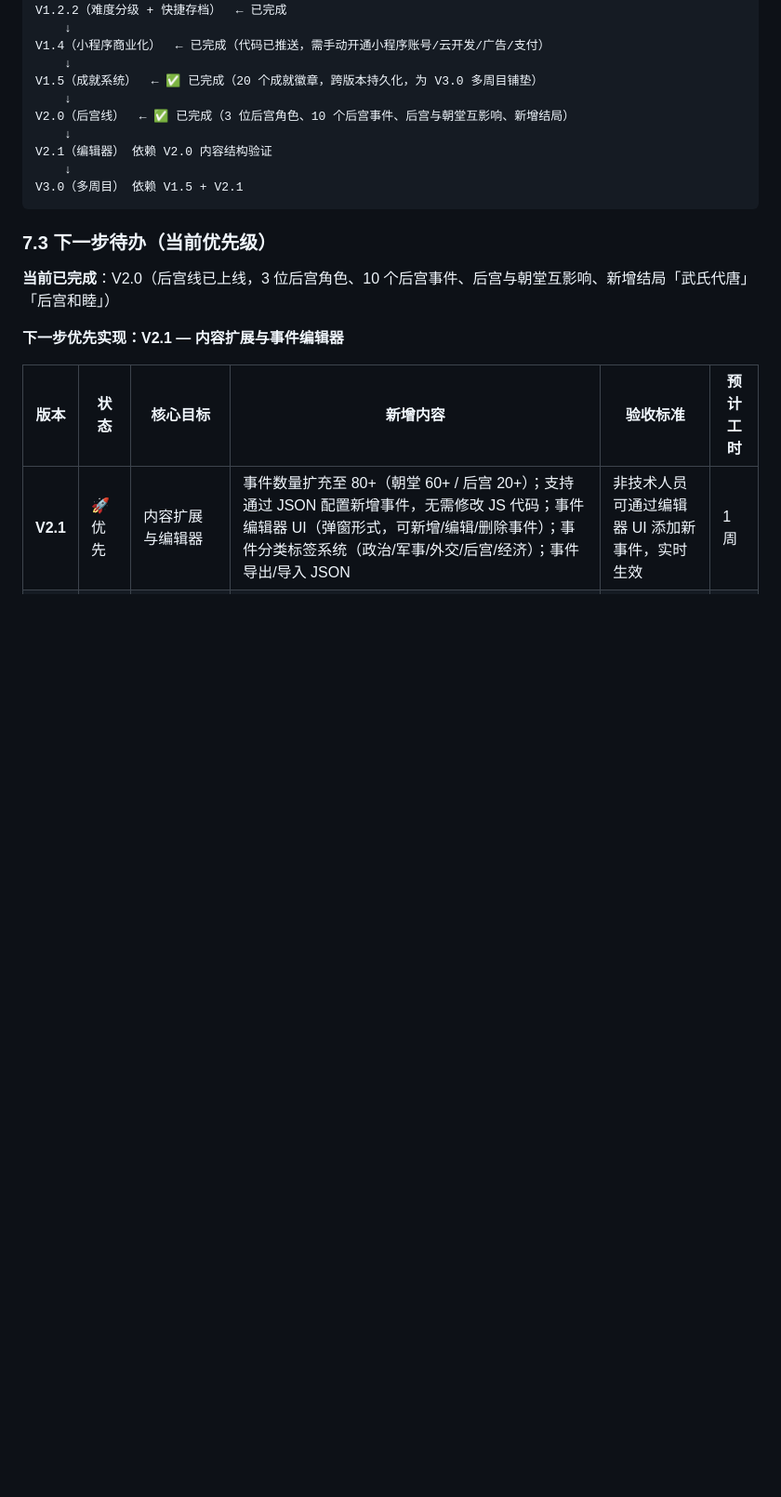
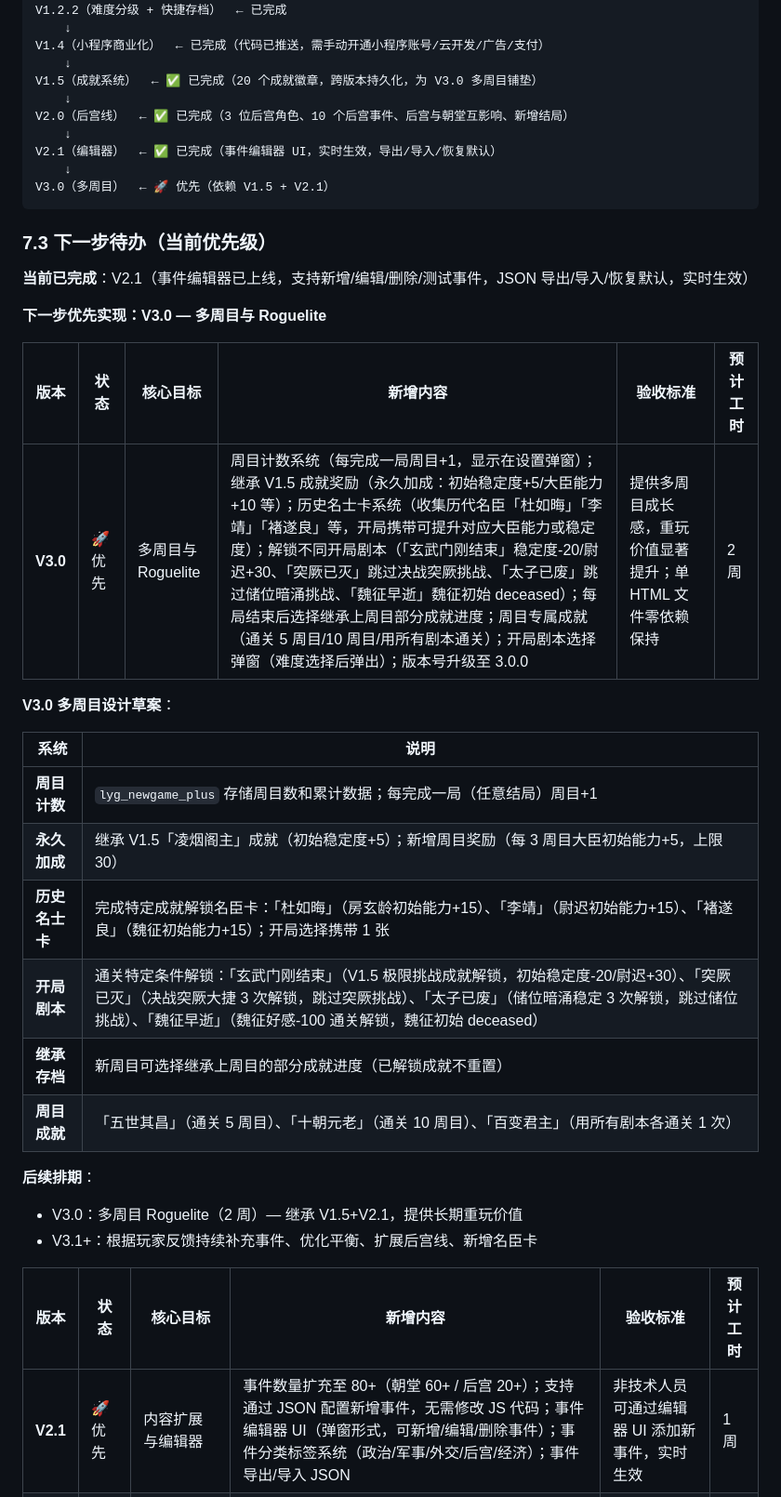
Before and after one commit to chengqi707/zhenguanDynasty, a Markdown page: PRD_凌烟阁密档_MVP.md, the part around one of its changes. Shown at 93% size. Drawn GitHub-style; blank space fills up the shorter version.

Commit message:
docs: 更新路标 V2.1 事件编辑器完成，规划 V3.0 多周目 Roguelite

````diff
--- a/PRD_凌烟阁密档_MVP.md
+++ b/PRD_凌烟阁密档_MVP.md
@@ -537,16 +537,35 @@ V1.5（成就系统）  ← ✅ 已完成（20 个成就徽章，跨版本持久
     ↓
 V2.0（后宫线）  ← ✅ 已完成（3 位后宫角色、10 个后宫事件、后宫与朝堂互影响、新增结局）
     ↓
-V2.1（编辑器） 依赖 V2.0 内容结构验证
+V2.1（编辑器）  ← ✅ 已完成（事件编辑器 UI，实时生效，导出/导入/恢复默认）
     ↓
-V3.0（多周目） 依赖 V1.5 + V2.1
+V3.0（多周目）  ← 🚀 优先（依赖 V1.5 + V2.1）
 ```
 
 ### 7.3 下一步待办（当前优先级）
 
-**当前已完成**：V2.0（后宫线已上线，3 位后宫角色、10 个后宫事件、后宫与朝堂互影响、新增结局「武氏代唐」「后宫和睦」）
+**当前已完成**：V2.1（事件编辑器已上线，支持新增/编辑/删除/测试事件，JSON 导出/导入/恢复默认，实时生效）
 
-**下一步优先实现：V2.1 — 内容扩展与事件编辑器**
+**下一步优先实现：V3.0 — 多周目与 Roguelite**
+
+| 版本 | 状态 | 核心目标 | 新增内容 | 验收标准 | 预计工时 |
+|------|------|---------|---------|---------|----------|
+| **V3.0** | 🚀 优先 | 多周目与 Roguelite | 周目计数系统（每完成一局周目+1，显示在设置弹窗）；继承 V1.5 成就奖励（永久加成：初始稳定度+5/大臣能力+10 等）；历史名士卡系统（收集历代名臣「杜如晦」「李靖」「褚遂良」等，开局携带可提升对应大臣能力或稳定度）；解锁不同开局剧本（「玄武门刚结束」稳定度-20/尉迟+30、「突厥已灭」跳过决战突厥挑战、「太子已废」跳过储位暗涌挑战、「魏征早逝」魏征初始 deceased）；每局结束后选择继承上周目部分成就进度；周目专属成就（通关 5 周目/10 周目/用所有剧本通关）；开局剧本选择弹窗（难度选择后弹出）；版本号升级至 3.0.0 | 提供多周目成长感，重玩价值显著提升；单 HTML 文件零依赖保持 | 2周 |
+
+**V3.0 多周目设计草案**：
+
+| 系统 | 说明 |
+|------|------|
+| **周目计数** | `lyg_newgame_plus` 存储周目数和累计数据；每完成一局（任意结局）周目+1 |
+| **永久加成** | 继承 V1.5「凌烟阁主」成就（初始稳定度+5）；新增周目奖励（每 3 周目大臣初始能力+5，上限 30） |
+| **历史名士卡** | 完成特定成就解锁名臣卡：「杜如晦」（房玄龄初始能力+15）、「李靖」（尉迟初始能力+15）、「褚遂良」（魏征初始能力+15）；开局选择携带 1 张 |
+| **开局剧本** | 通关特定条件解锁：「玄武门刚结束」（V1.5 极限挑战成就解锁，初始稳定度-20/尉迟+30）、「突厥已灭」（决战突厥大捷 3 次解锁，跳过突厥挑战）、「太子已废」（储位暗涌稳定 3 次解锁，跳过储位挑战）、「魏征早逝」（魏征好感-100 通关解锁，魏征初始 deceased） |
+| **继承存档** | 新周目可选择继承上周目的部分成就进度（已解锁成就不重置） |
+| **周目成就** | 「五世其昌」（通关 5 周目）、「十朝元老」（通关 10 周目）、「百变君主」（用所有剧本各通关 1 次） |
+
+**后续排期**：
+- V3.0：多周目 Roguelite（2 周）— 继承 V1.5+V2.1，提供长期重玩价值
+- V3.1+：根据玩家反馈持续补充事件、优化平衡、扩展后宫线、新增名臣卡
 
 | 版本 | 状态 | 核心目标 | 新增内容 | 验收标准 | 预计工时 |
 |------|------|---------|---------|---------|----------|
````
Also changed, not shown: other parts of PRD_凌烟阁密档_MVP.md (+3 -2 lines).
